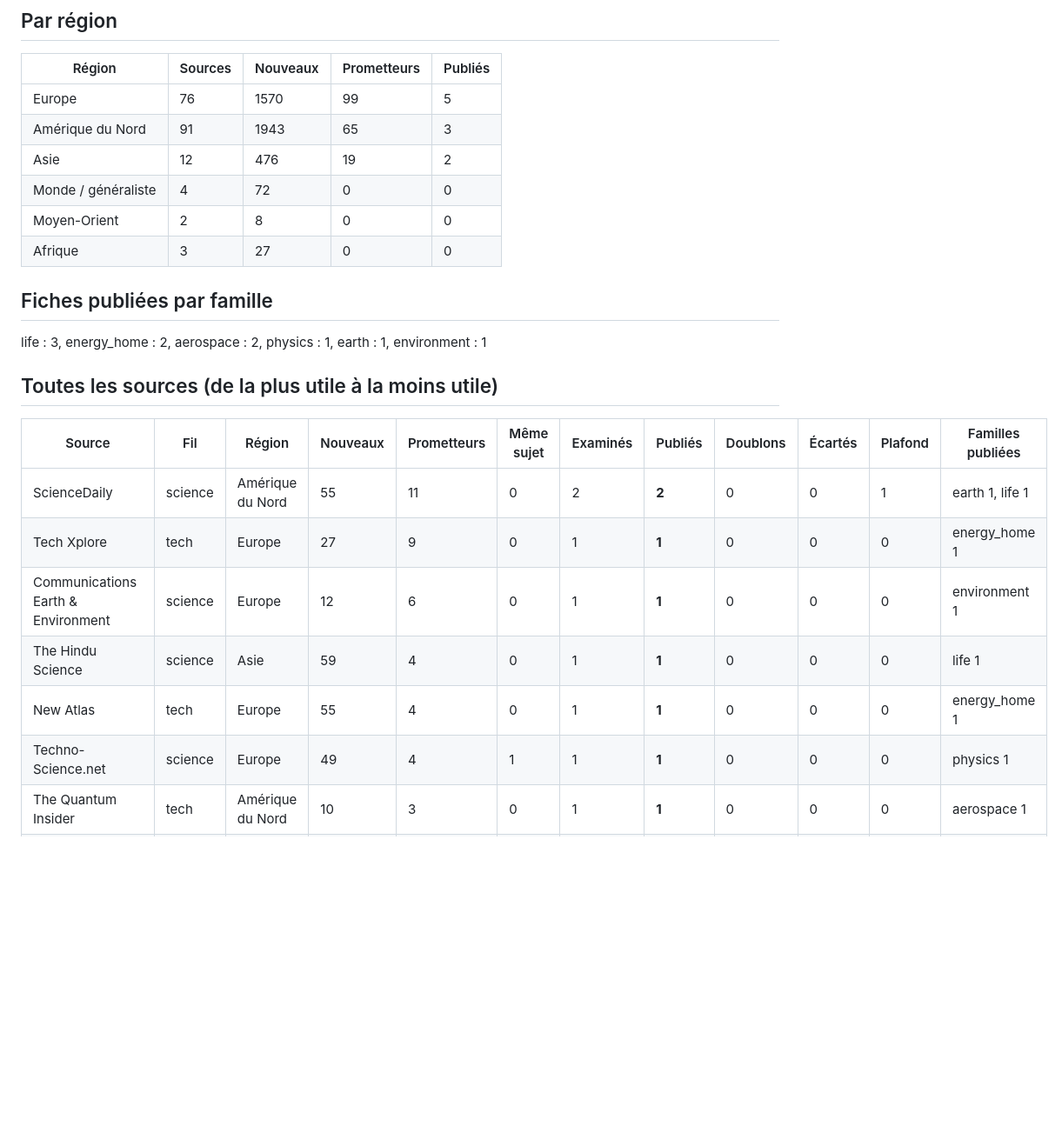
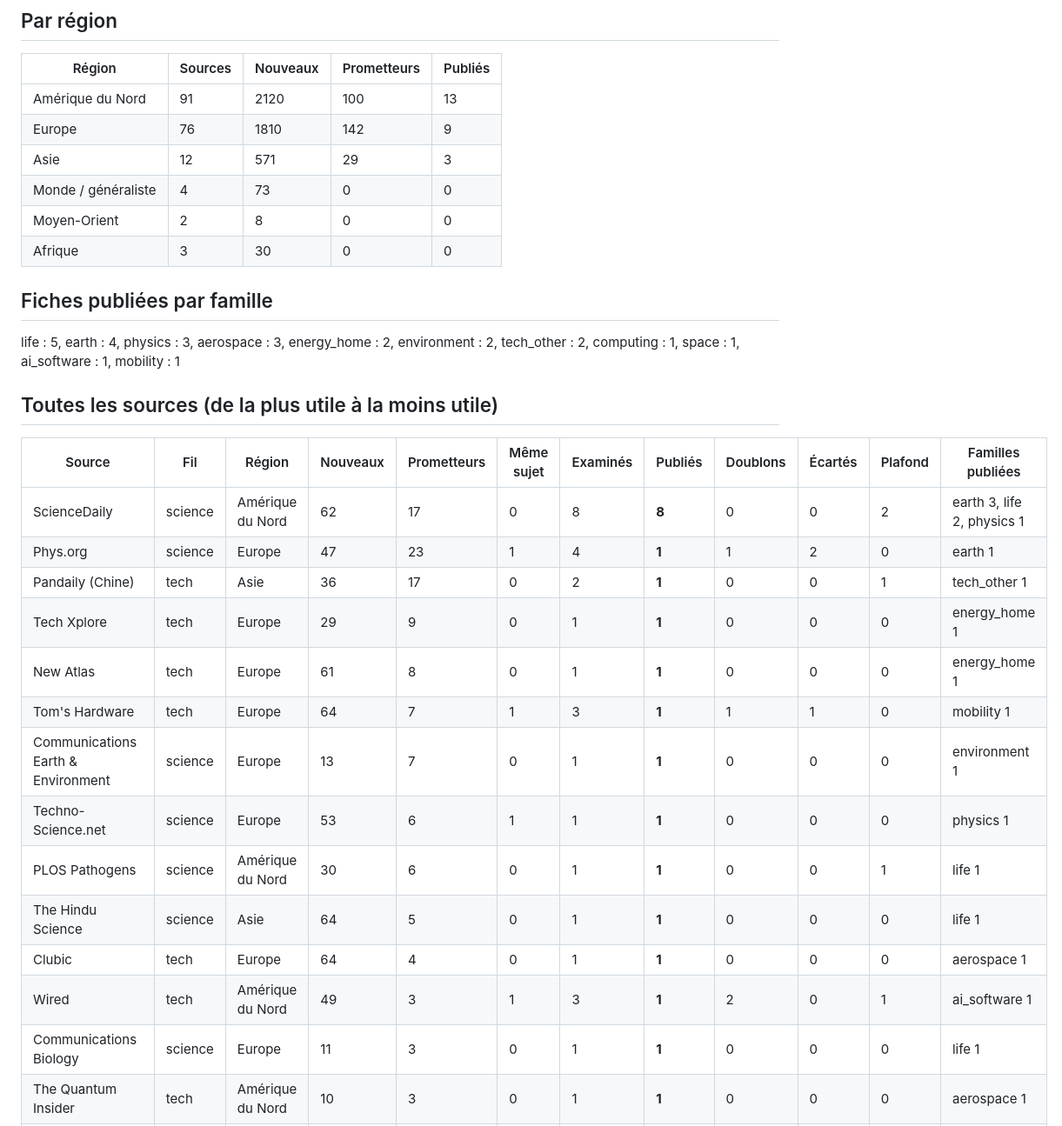
Before and after one commit to jd136413-lab/Application-science, a Markdown page: agent/bilan_sources.md, the part around one of its changes. Shown at 87% size. Rendered like a GitHub page; blank space fills up the shorter version.

Commit message:
Bilan des sources [skip ci]

```diff
--- a/agent/bilan_sources.md
+++ b/agent/bilan_sources.md
@@ -8,25 +8,32 @@ Colonnes : **nouveaux** = articles jamais vus ; **prometteurs** = gardés par la
 
 | Région | Sources | Nouveaux | Prometteurs | Publiés |
 |---|---|---|---|---|
-| Europe | 76 | 1570 | 99 | 5 |
-| Amérique du Nord | 91 | 1943 | 65 | 3 |
-| Asie | 12 | 476 | 19 | 2 |
-| Monde / généraliste | 4 | 72 | 0 | 0 |
+| Amérique du Nord | 91 | 2120 | 100 | 13 |
+| Europe | 76 | 1810 | 142 | 9 |
+| Asie | 12 | 571 | 29 | 3 |
+| Monde / généraliste | 4 | 73 | 0 | 0 |
 | Moyen-Orient | 2 | 8 | 0 | 0 |
-| Afrique | 3 | 27 | 0 | 0 |
+| Afrique | 3 | 30 | 0 | 0 |
 
 ## Fiches publiées par famille
 
-life : 3, energy_home : 2, aerospace : 2, physics : 1, earth : 1, environment : 1
+life : 5, earth : 4, physics : 3, aerospace : 3, energy_home : 2, environment : 2, tech_other : 2, computing : 1, space : 1, ai_software : 1, mobility : 1
 
 ## Toutes les sources (de la plus utile à la moins utile)
 
 | Source | Fil | Région | Nouveaux | Prometteurs | Même sujet | Examinés | Publiés | Doublons | Écartés | Plafond | Familles publiées |
 |---|---|---|---|---|---|---|---|---|---|---|---|
-| ScienceDaily | science | Amérique du Nord | 55 | 11 | 0 | 2 | **2** | 0 | 0 | 1 | earth 1, life 1 |
-| Tech Xplore | tech | Europe | 27 | 9 | 0 | 1 | **1** | 0 | 0 | 0 | energy_home 1 |
-| Communications Earth & Environment | science | Europe | 12 | 6 | 0 | 1 | **1** | 0 | 0 | 0 | environment 1 |
-| The Hindu Science | science | Asie | 59 | 4 | 0 | 1 | **1** | 0 | 0 | 0 | life 1 |
-| New Atlas | tech | Europe | 55 | 4 | 0 | 1 | **1** | 0 | 0 | 0 | energy_home 1 |
-| Techno-Science.net | science | Europe | 49 | 4 | 1 | 1 | **1** | 0 | 0 | 0 | physics 1 |
+| ScienceDaily | science | Amérique du Nord | 62 | 17 | 0 | 8 | **8** | 0 | 0 | 2 | earth 3, life 2, physics 1 |
+| Phys.org | science | Europe | 47 | 23 | 1 | 4 | **1** | 1 | 2 | 0 | earth 1 |
+| Pandaily (Chine) | tech | Asie | 36 | 17 | 0 | 2 | **1** | 0 | 0 | 1 | tech_other 1 |
+| Tech Xplore | tech | Europe | 29 | 9 | 0 | 1 | **1** | 0 | 0 | 0 | energy_home 1 |
+| New Atlas | tech | Europe | 61 | 8 | 0 | 1 | **1** | 0 | 0 | 0 | energy_home 1 |
+| Tom's Hardware | tech | Europe | 64 | 7 | 1 | 3 | **1** | 1 | 1 | 0 | mobility 1 |
+| Communications Earth & Environment | science | Europe | 13 | 7 | 0 | 1 | **1** | 0 | 0 | 0 | environment 1 |
+| Techno-Science.net | science | Europe | 53 | 6 | 1 | 1 | **1** | 0 | 0 | 0 | physics 1 |
+| PLOS Pathogens | science | Amérique du Nord | 30 | 6 | 0 | 1 | **1** | 0 | 0 | 1 | life 1 |
+| The Hindu Science | science | Asie | 64 | 5 | 0 | 1 | **1** | 0 | 0 | 0 | life 1 |
+| Clubic | tech | Europe | 64 | 4 | 0 | 1 | **1** | 0 | 0 | 0 | aerospace 1 |
+| Wired | tech | Amérique du Nord | 49 | 3 | 1 | 3 | **1** | 2 | 0 | 1 | ai_software 1 |
+| Communications Biology | science | Europe | 11 | 3 | 0 | 1 | **1** | 0 | 0 | 0 | life 1 |
 | The Quantum Insider | tech | Amérique du Nord | 10 | 3 | 0 | 1 | **1** | 0 | 0 | 0 | aerospace 1 |
```
Also changed, not shown: other parts of agent/bilan_sources.md (+66 -73 lines).
